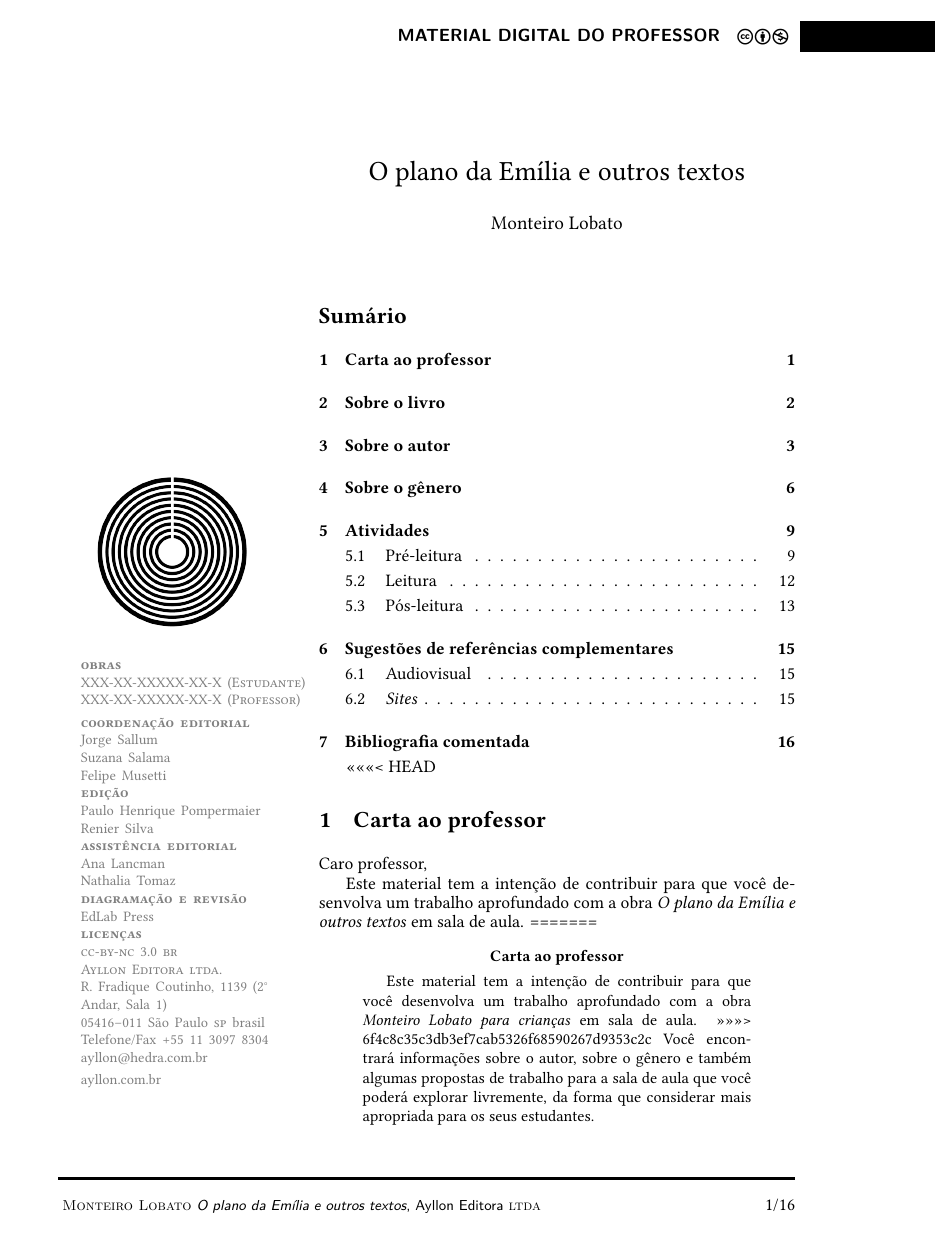
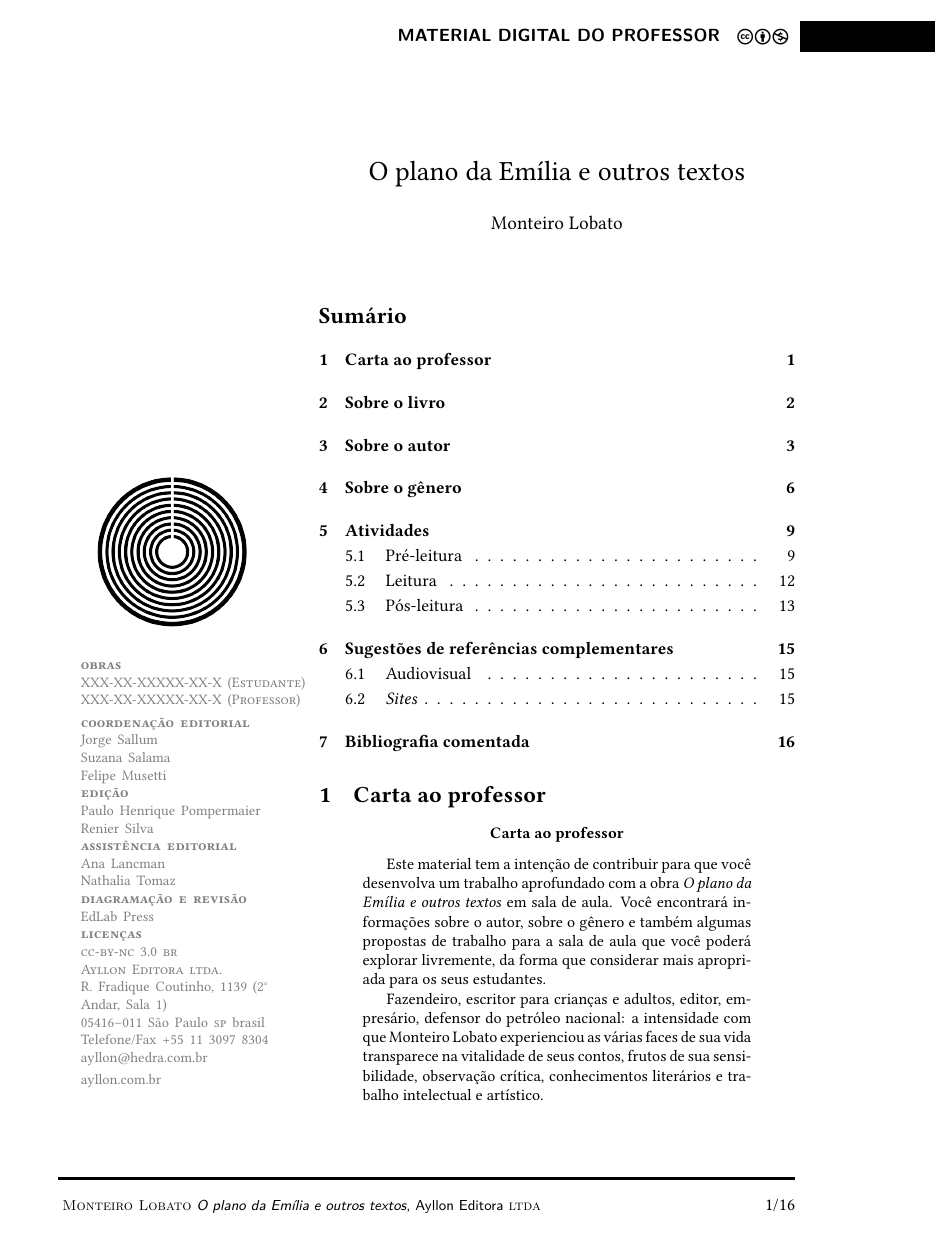
Before and after one commit to hedra-editora/pnld2023_fundamentalum, a LaTeX paper (_MP/PNLD2023-029-MP.tex): page 3 of 18. Compiled offline with LuaLaTeX.

Commit message:
resolvendo conflito pnld0029

```diff
--- a/_MP/PNLD2023-029-MP.tex
+++ b/_MP/PNLD2023-029-MP.tex
@@ -29,16 +29,10 @@
 
 \tableofcontents
 
-<<<<<<< HEAD
 \section{Carta ao professor}
 
-Caro professor,
-
+\begin{abstract}
 Este material tem a intenção de contribuir para que você desenvolva um trabalho aprofundado com a obra \textit{O plano da Emília e outros textos} em sala de aula.
-=======
-\begin{abstract}
-Este material tem a intenção de contribuir para que você desenvolva um trabalho aprofundado com a obra \textit{Monteiro Lobato para crianças} em sala de aula.
->>>>>>> 6f4c8c35c3db3ef7cab5326f68590267d9353c2c
 Você encontrará informações sobre o autor, sobre o gênero e também
 algumas propostas de trabalho para a sala de aula que você poderá explorar livremente,
 da forma que considerar mais apropriada para os seus estudantes.
```
